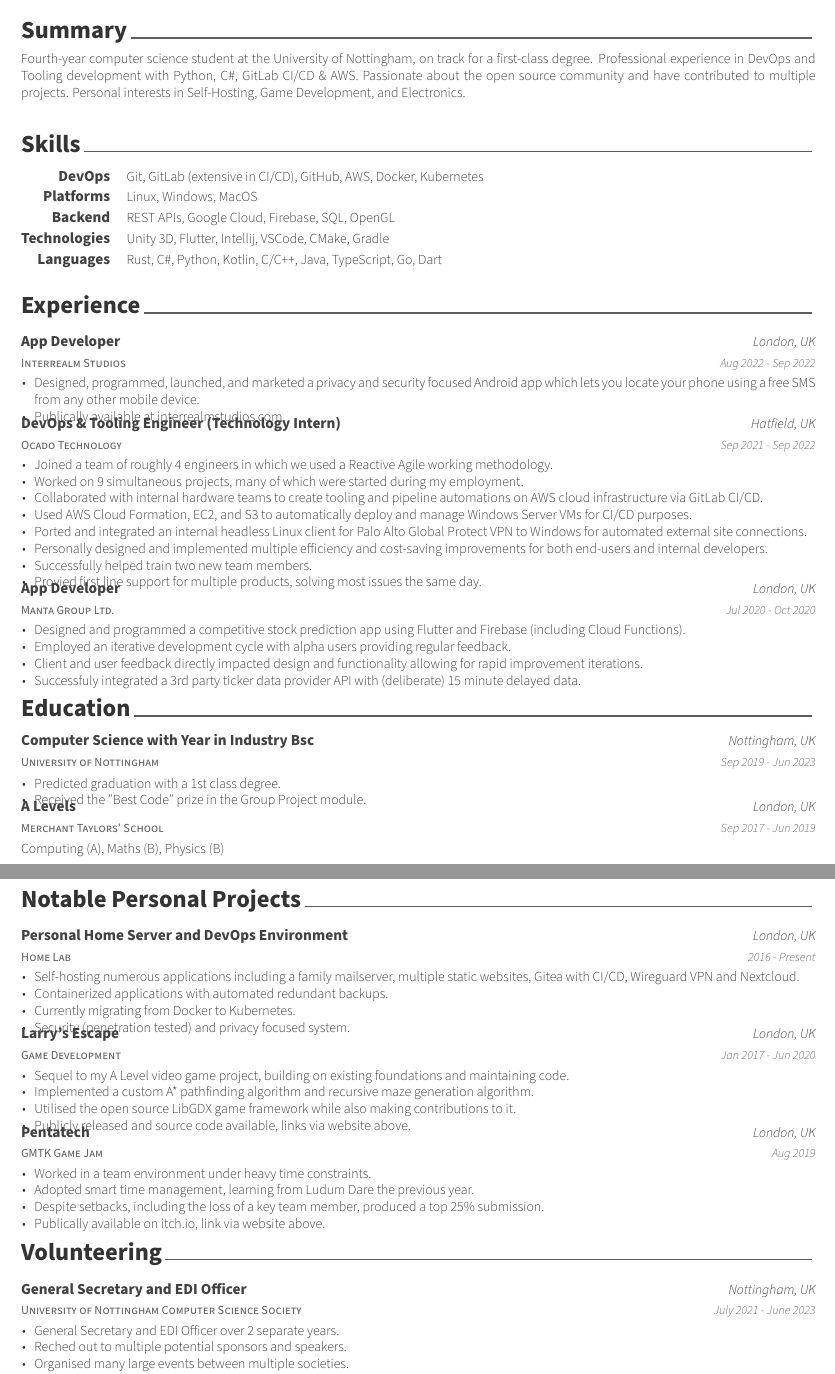
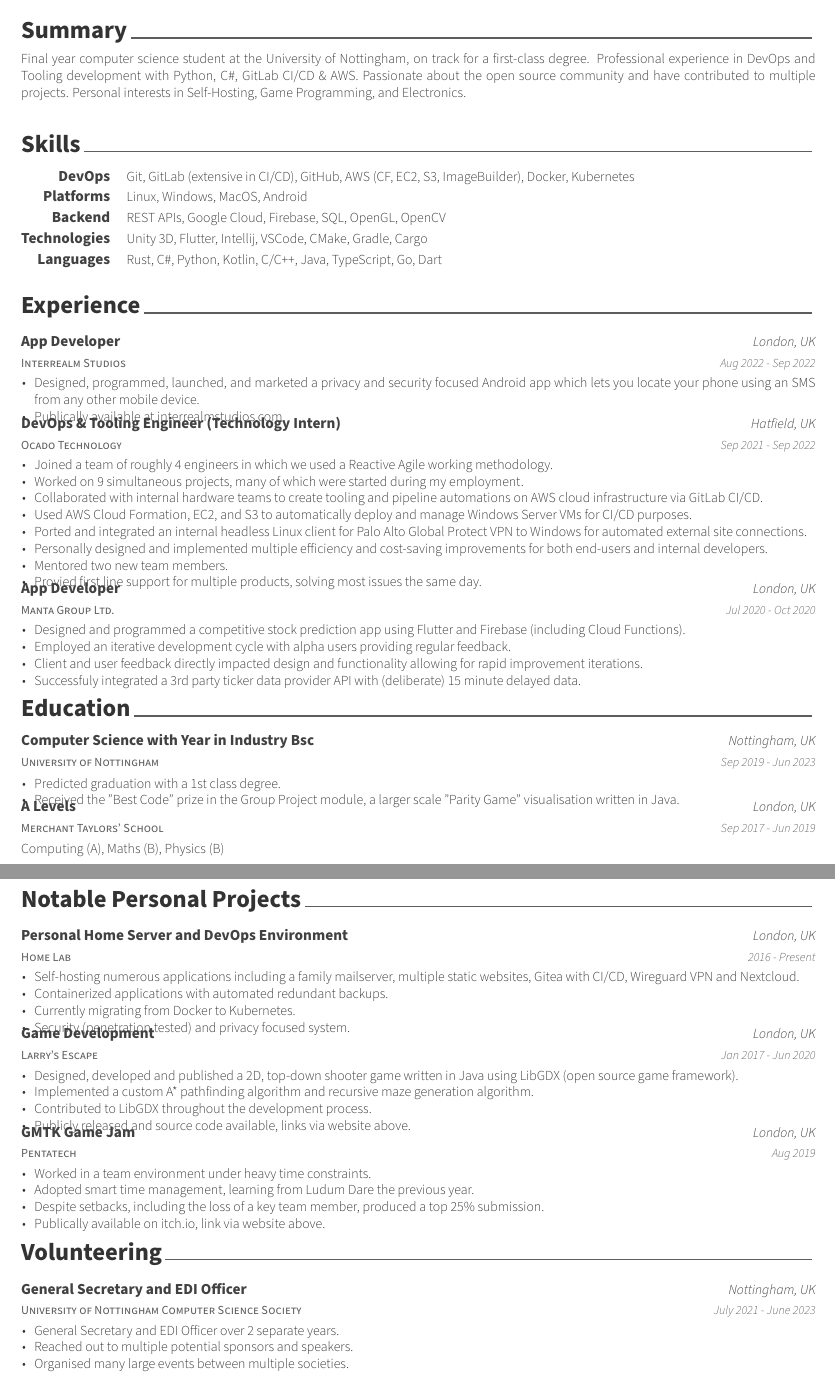
Before and after one commit to keval6b/cv, a LaTeX CV (keval-kapdee-cv.tex): two parts of pages 1 and 2 of 2, joined at a grey line, cut so that both start at the same text. Compiled offline with XeLaTeX.

Commit message:
Al improvements

```diff
--- a/keval-kapdee-cv.tex
+++ b/keval-kapdee-cv.tex
@@ -45,10 +45,10 @@
 
 \begin{cvparagraph}
 
-  Fourth-year computer science student at the University of Nottingham, on track for a first-class degree.
+  Final year computer science student at the University of Nottingham, on track for a first-class degree.
   Professional experience in DevOps and Tooling development with Python, C\#, GitLab CI/CD \& AWS.
   Passionate about the open source community and have contributed to multiple projects.
-  Personal interests in Self-Hosting, Game Development, and Electronics.
+  Personal interests in Self-Hosting, Game Programming, and Electronics.
 
 \end{cvparagraph}
 
@@ -58,19 +58,19 @@
 
   \cvskill
   {DevOps}
-  {Git, GitLab (extensive in CI/CD), GitHub, AWS, Docker, Kubernetes}
+  {Git, GitLab (extensive in CI/CD), GitHub, AWS (CF, EC2, S3, ImageBuilder), Docker, Kubernetes}
 
   \cvskill
   {Platforms}
-  {Linux, Windows, MacOS}
+  {Linux, Windows, MacOS, Android}
 
   \cvskill
   {Backend}
-  {REST APIs, Google Cloud, Firebase, SQL, OpenGL}
+  {REST APIs, Google Cloud, Firebase, SQL, OpenGL, OpenCV}
 
   \cvskill
   {Technologies}
-  {Unity 3D, Flutter, Intellij, VSCode, CMake, Gradle}
+  {Unity 3D, Flutter, Intellij, VSCode, CMake, Gradle, Cargo}
 
   \cvskill
   {Languages}
@@ -89,7 +89,7 @@
   {Aug 2022 - Sep 2022}
   {
     \begin{cvitems}
-      \item Designed, programmed, launched, and marketed a privacy and security focused Android app which lets you locate your phone using a free SMS from any other mobile device.
+      \item Designed, programmed, launched, and marketed a privacy and security focused Android app which lets you locate your phone using an SMS from any other mobile device.
       \item Publically available at \href{https://interrealmstudios.com}{interrealmstudios.com}.
     \end{cvitems}
   }
@@ -107,7 +107,7 @@
       \item Used AWS Cloud Formation, EC2, and S3 to automatically deploy and manage Windows Server VMs for CI/CD purposes.
       \item Ported and integrated an internal headless Linux client for Palo Alto Global Protect VPN to Windows for automated external site connections.
       \item Personally designed and implemented multiple efficiency and cost-saving improvements for both end-users and internal developers.
-      \item Successfully helped train two new team members.
+      \item Mentored two new team members.
       \item Provied first line support for multiple products, solving most issues the same day.
     \end{cvitems}
   }
@@ -140,7 +140,7 @@
   {
     \begin{cvitems}
       \item Predicted graduation with a 1st class degree.
-      \item Received the "Best Code" prize in the Group Project module.
+      \item Received the "Best Code" prize in the Group Project module, a larger scale "Parity Game" visualisation written in Java.
     \end{cvitems}
   }
 
@@ -176,22 +176,22 @@
   }
 
   \cventry
+  {Larry's Escape}
   {Game Development}
-  {Larry's Escape}
   {London, UK}
   {Jan 2017 - Jun 2020}
   {
     \begin{cvitems}
-      \item Sequel to my A Level video game project, building on existing foundations and maintaining code.
+      \item Designed, developed and published a 2D, top-down shooter game written in Java using LibGDX (open source game framework).
       \item Implemented a custom A* pathfinding algorithm and recursive maze generation algorithm.
-      \item Utilised the open source LibGDX game framework while also making contributions to it.
+      \item Contributed to LibGDX throughout the development process.
       \item Publicly released and source code available, links via website above.
     \end{cvitems}
   }
 
   \cventry
+  {Pentatech}
   {GMTK Game Jam}
-  {Pentatech}
   {London, UK}
   {Aug 2019}
   {
@@ -217,7 +217,7 @@
   {
     \begin{cvitems}
       \item General Secretary and EDI Officer over 2 separate years.
-      \item Reched out to multiple potential sponsors and speakers.
+      \item Reached out to multiple potential sponsors and speakers.
       \item Organised many large events between multiple societies.
       \item Built a web scraper and Discord bot in Rust, linked by a database to allow automated role assignment.
       \item Used Docker and GitHub Actions to automatically build and deploy the application to own infrastructure.
```
Also changed, not shown: keval-kapdee-cv.tex (2 more changed lines).
